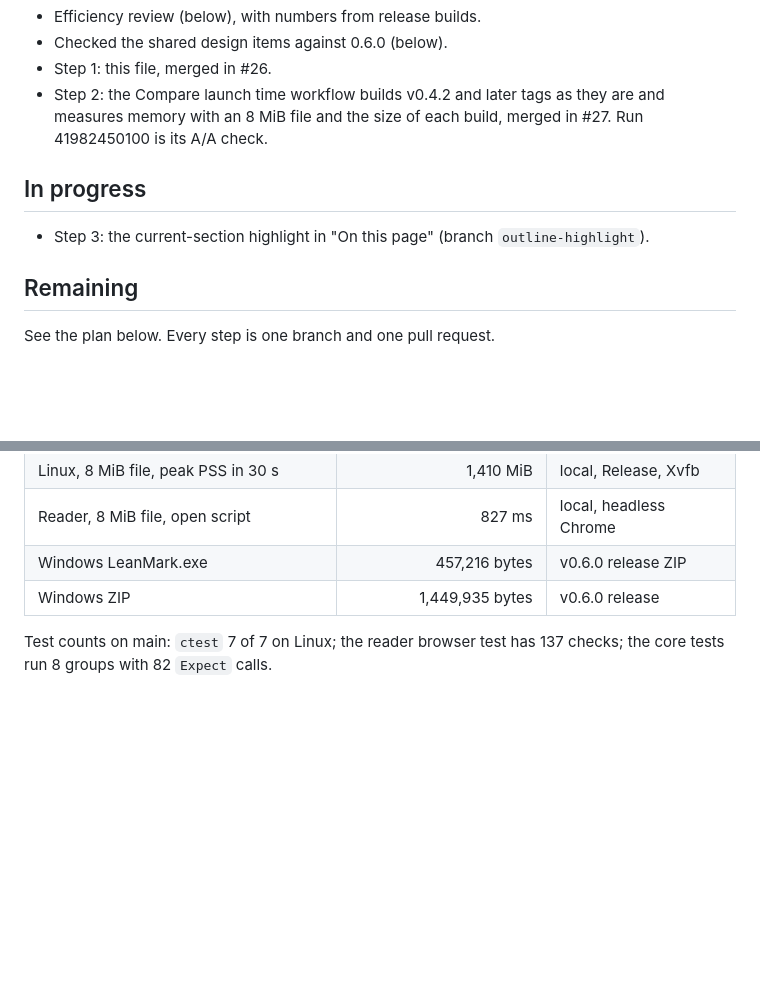
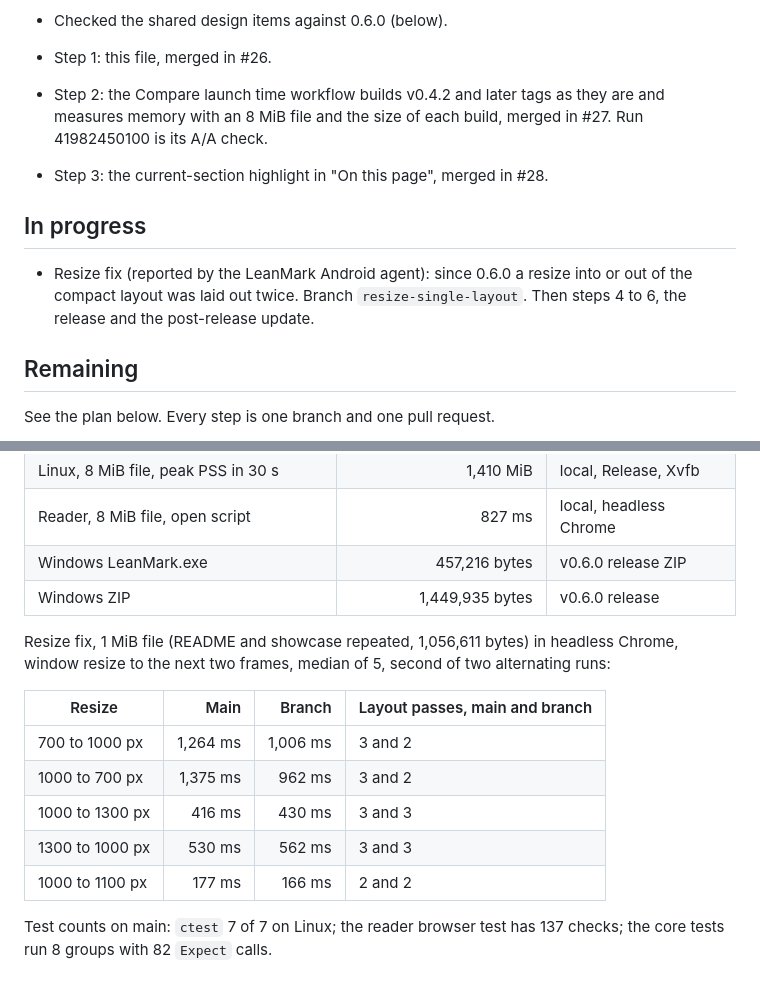
Before and after one commit to abooodbah/leanmark, a Markdown page: PROGRESS.md, 2 parts joined by grey strips. Drawn GitHub-style; blank space fills up the shorter version.

Commit message:
PROGRESS.md: resize fix in progress, with its numbers

```diff
--- a/PROGRESS.md
+++ b/PROGRESS.md
@@ -16,10 +16,14 @@ when this round started.
   they are and measures memory with an 8 MiB file and the size of each
   build, merged in #27. Run 41982450100 is its A/A check.
 
+- Step 3: the current-section highlight in "On this page", merged in #28.
+
 ## In progress
 
-- Step 3: the current-section highlight in "On this page" (branch
-  `outline-highlight`).
+- Resize fix (reported by the LeanMark Android agent): since 0.6.0 a resize
+  into or out of the compact layout was laid out twice. Branch
+  `resize-single-layout`. Then steps 4 to 6, the release and the
+  post-release update.
 
 ## Remaining
 
@@ -247,5 +251,17 @@ attribute change (tried, not kept) style time is 18.8 ms, as on main.
 | Windows LeanMark.exe | 457,216 bytes | v0.6.0 release ZIP |
 | Windows ZIP | 1,449,935 bytes | v0.6.0 release |
 
+Resize fix, 1 MiB file (README and showcase repeated, 1,056,611 bytes) in
+headless Chrome, window resize to the next two frames, median of 5, second
+of two alternating runs:
+
+| Resize | Main | Branch | Layout passes, main and branch |
+| --- | ---: | ---: | --- |
+| 700 to 1000 px | 1,264 ms | 1,006 ms | 3 and 2 |
+| 1000 to 700 px | 1,375 ms | 962 ms | 3 and 2 |
+| 1000 to 1300 px | 416 ms | 430 ms | 3 and 3 |
+| 1300 to 1000 px | 530 ms | 562 ms | 3 and 3 |
+| 1000 to 1100 px | 177 ms | 166 ms | 2 and 2 |
+
 Test counts on main: `ctest` 7 of 7 on Linux; the reader browser test has
 137 checks; the core tests run 8 groups with 82 `Expect` calls.
```
